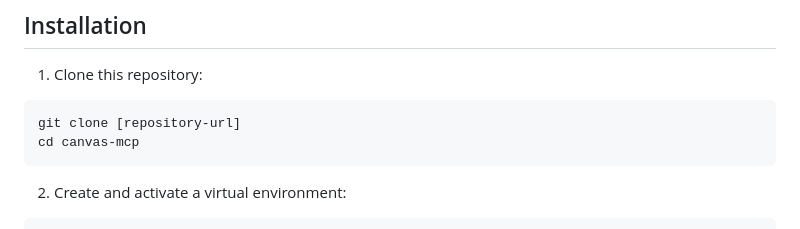
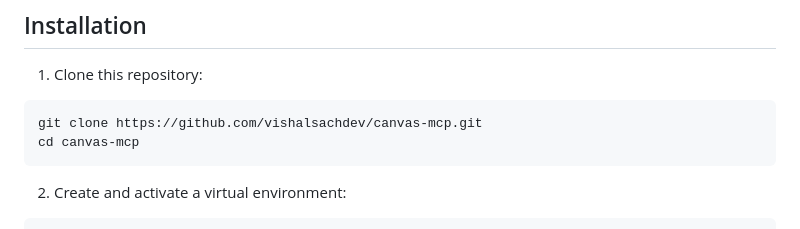
Before and after one commit to vishalsachdev/canvas-mcp, a Markdown page: README.md, the part around the change. Rendered like a GitHub page.

Commit message:
Update README with correct repository URL

````diff
--- a/README.md
+++ b/README.md
@@ -22,7 +22,7 @@ The Canvas MCP Server provides a local interface to Canvas LMS API, allowing you
 
 1. Clone this repository:
 ```bash
-git clone [repository-url]
+git clone https://github.com/vishalsachdev/canvas-mcp.git
 cd canvas-mcp
 ```
 
````
